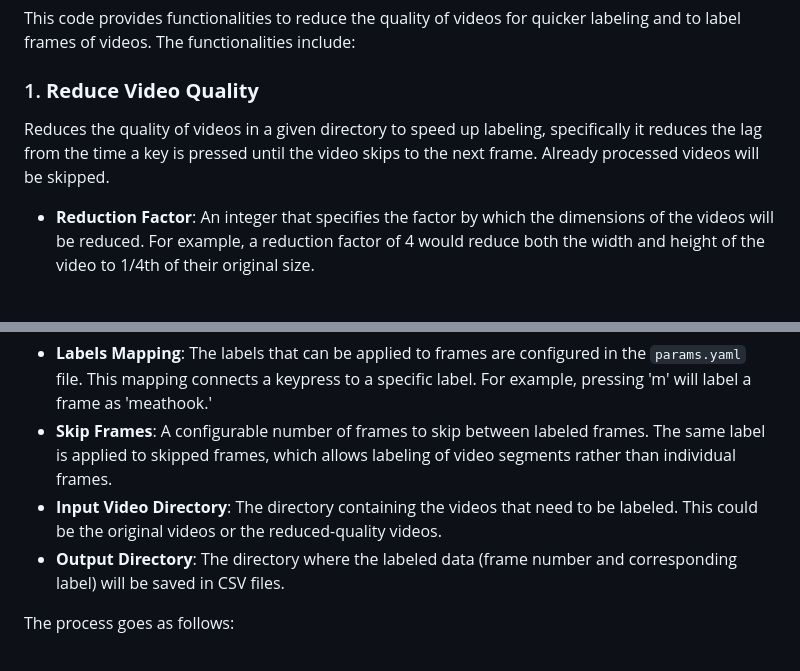
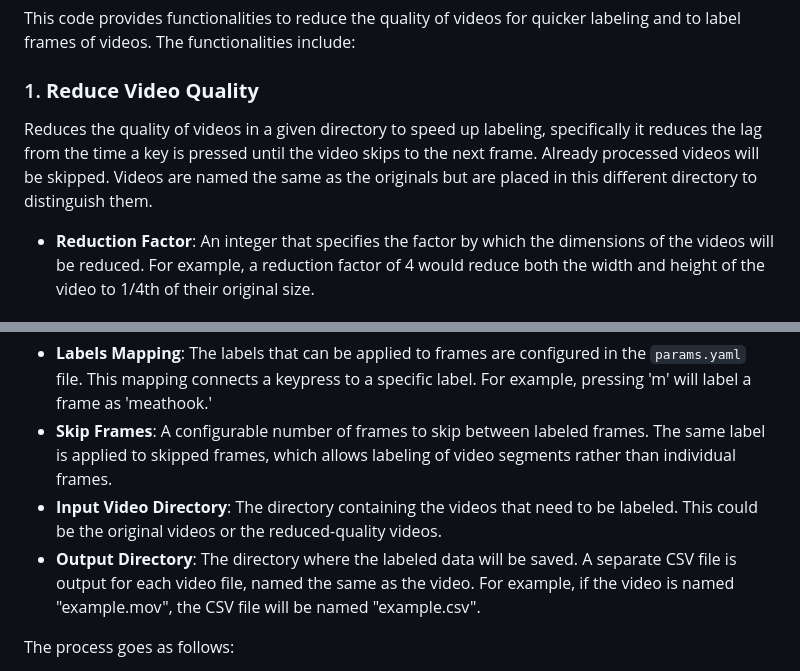
Before and after one commit to SloughJE/aerial_straps_classifier, a Markdown page: README.md, 2 parts joined by grey strips. Rendered like a GitHub page.

Commit message:
add details

```diff
--- a/README.md
+++ b/README.md
@@ -7,7 +7,7 @@
 This code provides functionalities to reduce the quality of videos for quicker labeling and to label frames of videos. The functionalities include:
 
 ### 1. **Reduce Video Quality**
-Reduces the quality of videos in a given directory to speed up labeling, specifically it reduces the lag from the time a key is pressed until the video skips to the next frame. Already processed videos will be skipped.
+Reduces the quality of videos in a given directory to speed up labeling, specifically it reduces the lag from the time a key is pressed until the video skips to the next frame. Already processed videos will be skipped. Videos are named the same as the originals but are placed in this different directory to distinguish them.
 - **Reduction Factor**: An integer that specifies the factor by which the dimensions of the videos will be reduced. For example, a reduction factor of 4 would reduce both the width and height of the video to 1/4th of their original size.
 
 ### 2. **Video Frame Labeling**
@@ -16,7 +16,7 @@ The `label_frames` and `run_labeling` functions are responsible for allowing the
 - **Labels Mapping**: The labels that can be applied to frames are configured in the `params.yaml` file. This mapping connects a keypress to a specific label. For example, pressing 'm' will label a frame as 'meathook.'
 - **Skip Frames**: A configurable number of frames to skip between labeled frames. The same label is applied to skipped frames, which allows labeling of video segments rather than individual frames.
 - **Input Video Directory**: The directory containing the videos that need to be labeled. This could be the original videos or the reduced-quality videos.
-- **Output Directory**: The directory where the labeled data (frame number and corresponding label) will be saved in CSV files.
+- **Output Directory**: The directory where the labeled data will be saved. A separate CSV file is output for each video file, named the same as the video. For example, if the video is named "example.mov", the CSV file will be named "example.csv".
 
 The process goes as follows:
 
```
